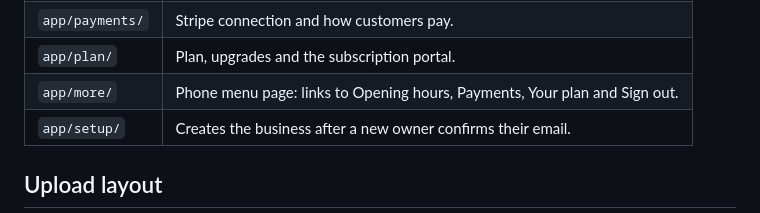
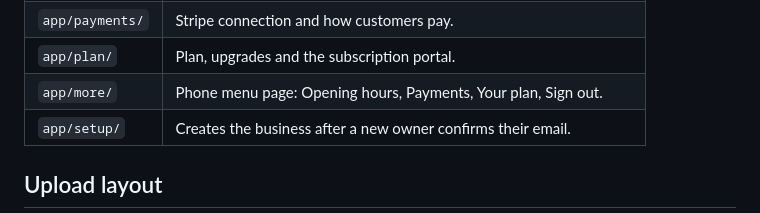
Before and after one commit to gritnations/SaaS, a Markdown page: site/README.md, the part around the change. GitHub-like rendering.

Commit message:
Align the new row in the site README table
Co-Authored-By: Claude Sonnet 5.5 <noreply@anthropic.com>

```diff
--- a/site/README.md
+++ b/site/README.md
@@ -18,7 +18,7 @@ launched. They are not served by the API's host; the customer pages in `public/`
 | `app/settings/` | Business details, customer contact details and booking rules.             |
 | `app/payments/` | Stripe connection and how customers pay.                                  |
 | `app/plan/`     | Plan, upgrades and the subscription portal.                               |
-| `app/more/`     | Phone menu page: links to Opening hours, Payments, Your plan and Sign out. |
+| `app/more/`     | Phone menu page: Opening hours, Payments, Your plan, Sign out.            |
 | `app/setup/`    | Creates the business after a new owner confirms their email.              |
 
 ## Upload layout
```
